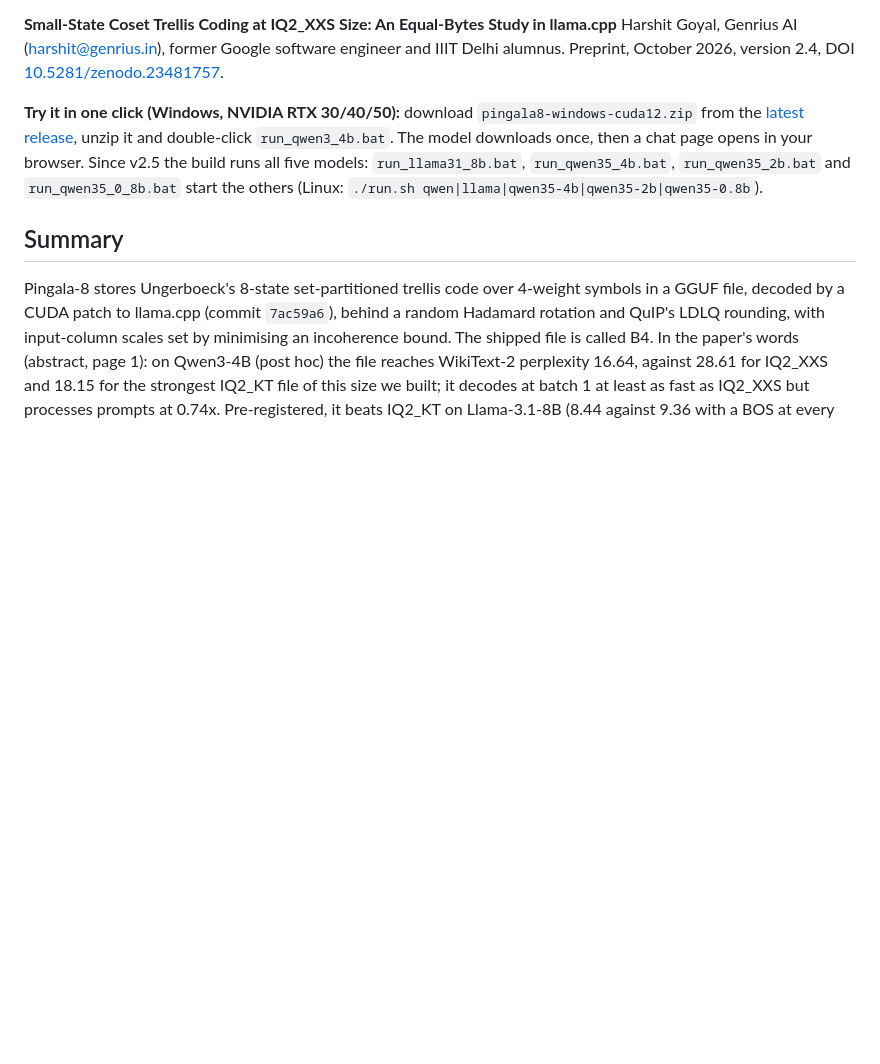
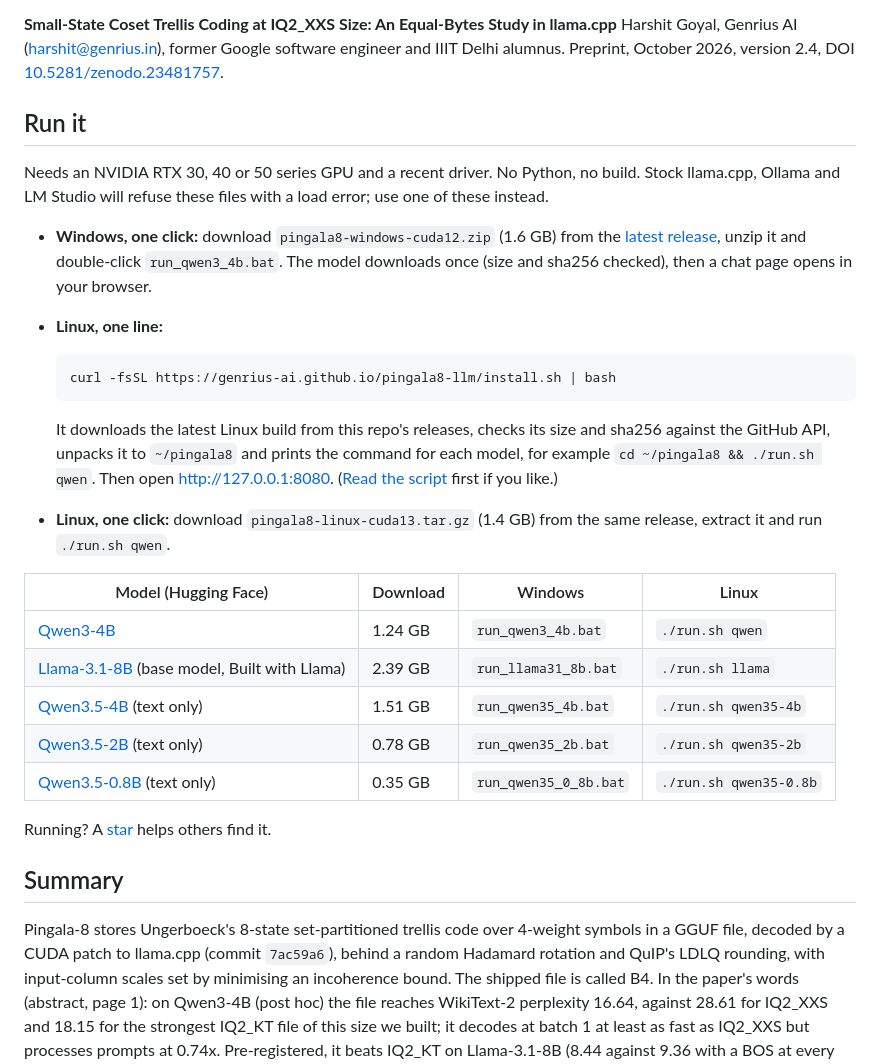
Before and after one commit to Genrius-AI/pingala8-llm, a Markdown page: README.md, the part around the change. GitHub-like rendering; blank space fills up the shorter version.

Commit message:
README: Run it section (one click on Windows and Linux, Linux one-line install)

````diff
--- a/README.md
+++ b/README.md
@@ -43,7 +43,29 @@ Code, llama.cpp patches, build scripts and logs for the paper
 **Small-State Coset Trellis Coding at IQ2_XXS Size: An Equal-Bytes Study in llama.cpp**
 Harshit Goyal, Genrius AI (harshit@genrius.in), former Google software engineer and IIIT Delhi alumnus. Preprint, October 2026, version 2.4, DOI [10.5281/zenodo.23481757](https://doi.org/10.5281/zenodo.23481757).
 
-**Try it in one click (Windows, NVIDIA RTX 30/40/50):** download `pingala8-windows-cuda12.zip` from the [latest release](https://github.com/Genrius-AI/pingala8-llm/releases/latest), unzip it and double-click `run_qwen3_4b.bat`. The model downloads once, then a chat page opens in your browser. Since v2.5 the build runs all five models: `run_llama31_8b.bat`, `run_qwen35_4b.bat`, `run_qwen35_2b.bat` and `run_qwen35_0_8b.bat` start the others (Linux: `./run.sh qwen|llama|qwen35-4b|qwen35-2b|qwen35-0.8b`).
+## Run it
+
+Needs an NVIDIA RTX 30, 40 or 50 series GPU and a recent driver. No Python, no build. Stock llama.cpp, Ollama and LM Studio will refuse these files with a load error; use one of these instead.
+
+- **Windows, one click:** download `pingala8-windows-cuda12.zip` (1.6 GB) from the [latest release](https://github.com/Genrius-AI/pingala8-llm/releases/latest), unzip it and double-click `run_qwen3_4b.bat`. The model downloads once (size and sha256 checked), then a chat page opens in your browser.
+- **Linux, one line:**
+
+  ```
+  curl -fsSL https://genrius-ai.github.io/pingala8-llm/install.sh | bash
+  ```
+
+  It downloads the latest Linux build from this repo's releases, checks its size and sha256 against the GitHub API, unpacks it to `~/pingala8` and prints the command for each model, for example `cd ~/pingala8 && ./run.sh qwen`. Then open http://127.0.0.1:8080. ([Read the script](https://genrius-ai.github.io/pingala8-llm/install.sh) first if you like.)
+- **Linux, one click:** download `pingala8-linux-cuda13.tar.gz` (1.4 GB) from the same release, extract it and run `./run.sh qwen`.
+
+| Model (Hugging Face) | Download | Windows | Linux |
+|---|---|---|---|
+| [Qwen3-4B](https://huggingface.co/Genrius-AI/Qwen3-4B-Pingala8-2bit) | 1.24 GB | `run_qwen3_4b.bat` | `./run.sh qwen` |
+| [Llama-3.1-8B](https://huggingface.co/Genrius-AI/Llama-3.1-8B-Pingala8-2bit) (base model, Built with Llama) | 2.39 GB | `run_llama31_8b.bat` | `./run.sh llama` |
+| [Qwen3.5-4B](https://huggingface.co/Genrius-AI/Qwen3.5-4B-Pingala8-2bit) (text only) | 1.51 GB | `run_qwen35_4b.bat` | `./run.sh qwen35-4b` |
+| [Qwen3.5-2B](https://huggingface.co/Genrius-AI/Qwen3.5-2B-Pingala8-2bit) (text only) | 0.78 GB | `run_qwen35_2b.bat` | `./run.sh qwen35-2b` |
+| [Qwen3.5-0.8B](https://huggingface.co/Genrius-AI/Qwen3.5-0.8B-Pingala8-2bit) (text only) | 0.35 GB | `run_qwen35_0_8b.bat` | `./run.sh qwen35-0.8b` |
+
+Running? A [star](https://github.com/Genrius-AI/pingala8-llm) helps others find it.
 
 ## Summary
 
````
